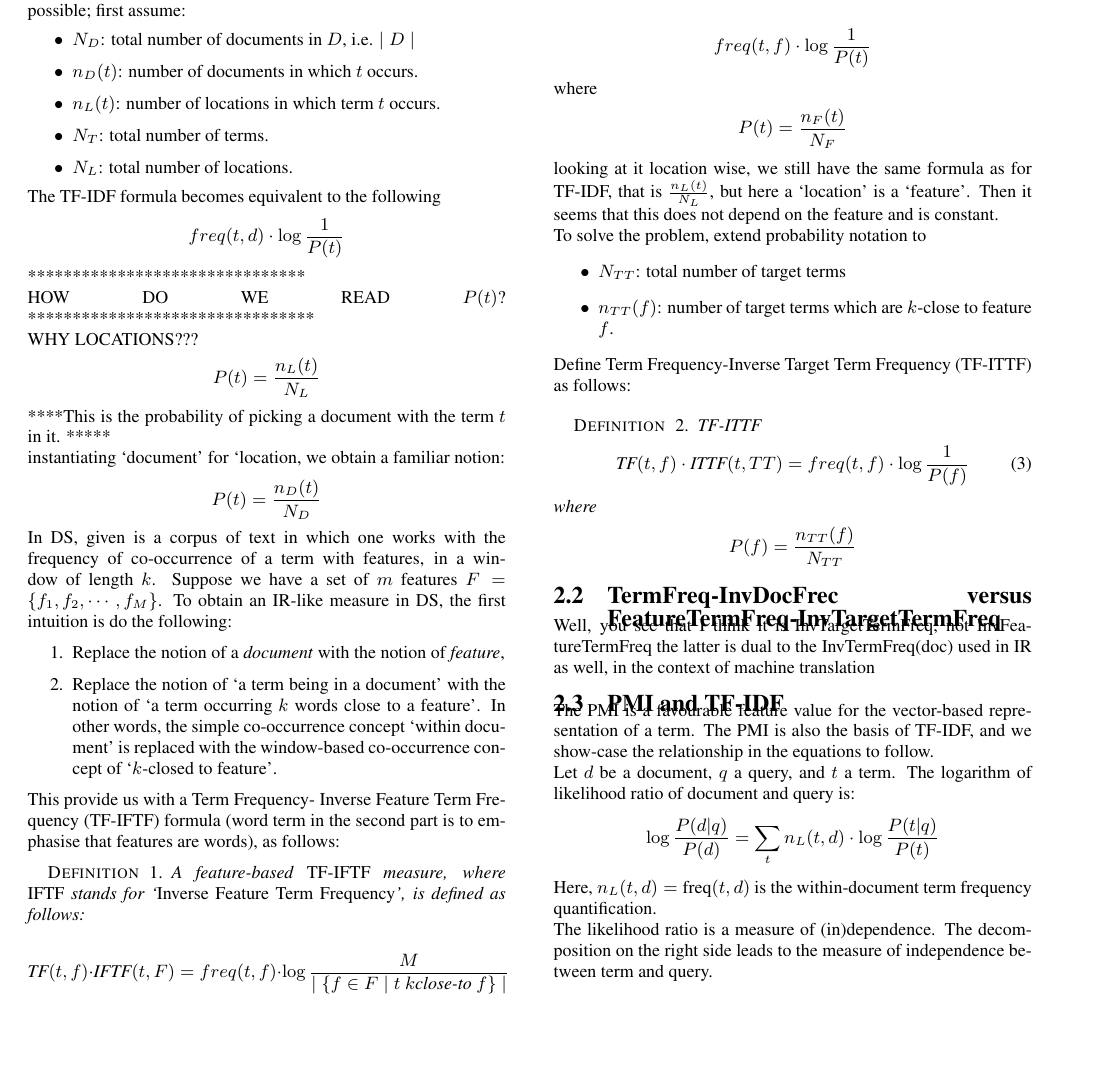
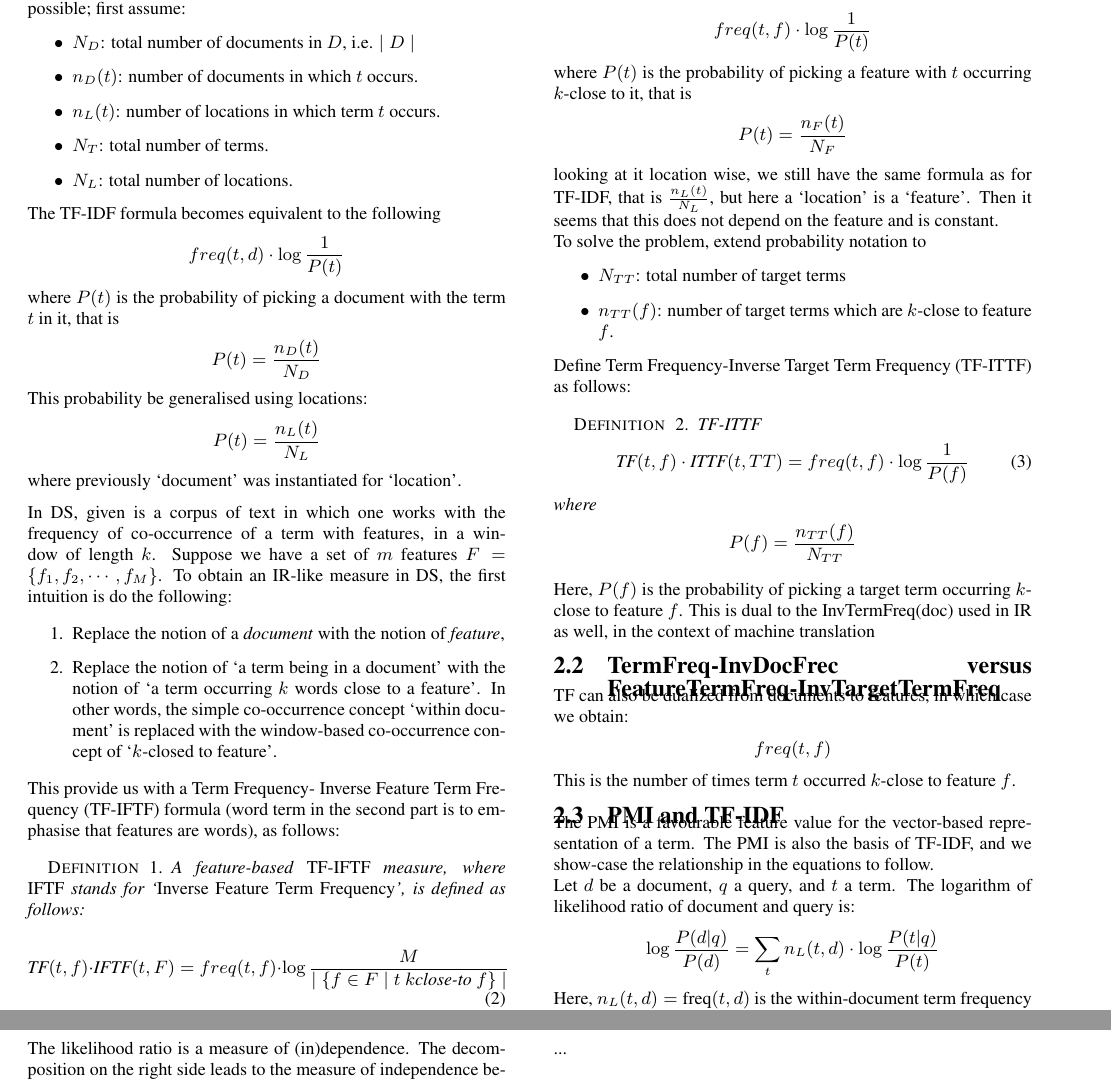
Before and after one commit to MehrnooshSadrzadeh/TheoryIR, a LaTeX paper (paper.tex, which reads body.tex): part of page 2 of 4 before the commit and two parts of pages 2 and 3 of 5 after it, the two joined at a grey line, cut so that both start at the same text, the shorter picture padded with empty space. Compiled offline with pdfLaTeX.

Commit message:
some cleaning

```diff
--- a/body.tex
+++ b/body.tex
@@ -112,27 +112,18 @@ The  TF-IDF formula becomes equivalent to the following
 \[
  freq(t, d) \cdot \log{\frac{1}{P(t)}}
 \]
-
-
-*******************************\\
-HOW DO WE READ $P(t)$?
-********************************
-
-
-WHY LOCATIONS???
+where $P(t)$  is the probability of picking a document with the term $t$ in it, that is
+\[
+P(t) = \frac{n_D(t)}{N_D}
+\]
+This probability be generalised using locations:
 \[
 P(t) = \frac{n_L(t)}{N_L}
 \]
-
-****This is the probability of picking a document with the term $t$ in it. *****
-
-instantiating `document' for `location, we obtain a familiar notion:
-\[
-P(t) = \frac{n_D(t)}{N_D}
-\]
+where previously  `document' was instantiated for `location'.
 
 
-
+\medskip
 In DS, given is a corpus of text in which one works with the frequency of co-occurrence of a term with  features, in a window of length $k$.  Suppose we have a set of  $m$ features  $F = \{f_1, f_2, \cdots, f_M\}$.  To obtain an IR-like measure in DS, the first intuition is do the following:
 
 \begin{enumerate}
@@ -171,7 +162,7 @@ we obtain a probabilistic version of TF-IFF as follows
 \[
 freq(t,f) \cdot \log{\frac{1}{P(t)}}
 \]
-where
+where   $P(t)$ is the probability of picking a feature with $t$ occurring $k$-close to it, that is
 \[
 P(t) = \frac{n_F(t)}{N_F}
 \]
@@ -196,15 +187,18 @@ where
 P(f) =  \frac{n_{TT}(f)}{N_{TT}}
 \]
 \end{definition}
+Here, $P(f)$ is the  probability of picking a target term  occurring $k$-close to feature $f$.  This is dual to the InvTermFreq(doc)
+used in IR as well, in the context of machine translation
+
 
 
 \subsection{TermFreq-InvDocFrec versus FeatureTermFreq-InvTargetTermFreq}
 
-Well, you see that I think it is InvTargetTermFreq, not InvFeatureTermFreq
-the latter is dual to the InvTermFreq(doc)
-used in IR as well, in the context of machine translation
-
-
+TF can also be dualized from documents to features, in which case we obtain:
+\[
+freq(t,f)
+\]
+This is the number of times term $t$ occurred $k$-close to feature $f$.
 
 \subsection{PMI and TF-IDF}
 
```
Also changed, not shown: body.tex (6 more changed lines).
